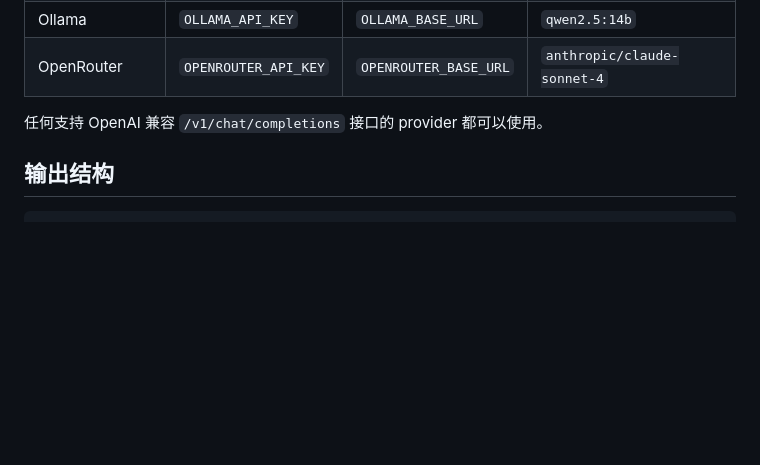
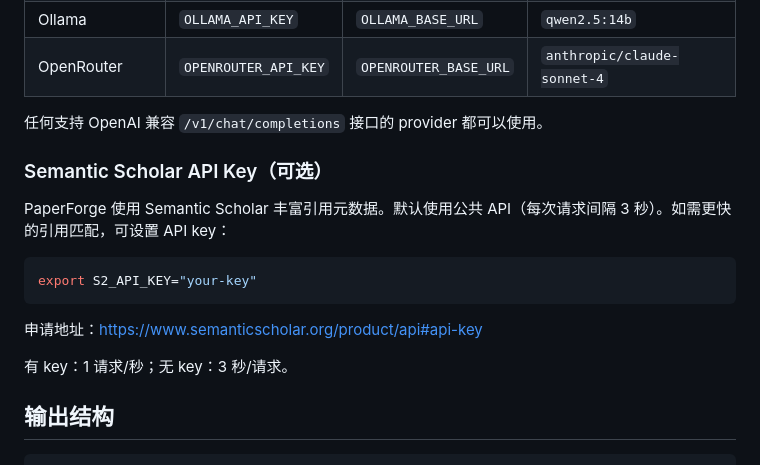
Before and after one commit to corrie2/Tools, a Markdown page: PaperForge/README.zh.md, the part around the change. Rendered like a GitHub page; blank space fills up the shorter version.

Commit message:
docs: add Semantic Scholar API key (S2_API_KEY) to README

````diff
--- a/PaperForge/README.zh.md
+++ b/PaperForge/README.zh.md
@@ -218,6 +218,18 @@ translation:
 
 任何支持 OpenAI 兼容 `/v1/chat/completions` 接口的 provider 都可以使用。
 
+### Semantic Scholar API Key（可选）
+
+PaperForge 使用 Semantic Scholar 丰富引用元数据。默认使用公共 API（每次请求间隔 3 秒）。如需更快的引用匹配，可设置 API key：
+
+```bash
+export S2_API_KEY="your-key"
+```
+
+申请地址：https://www.semanticscholar.org/product/api#api-key
+
+有 key：1 请求/秒；无 key：3 秒/请求。
+
 ## 输出结构
 
 ```
````
Also changed, not shown: PaperForge/README.md (+12 -0 lines).
